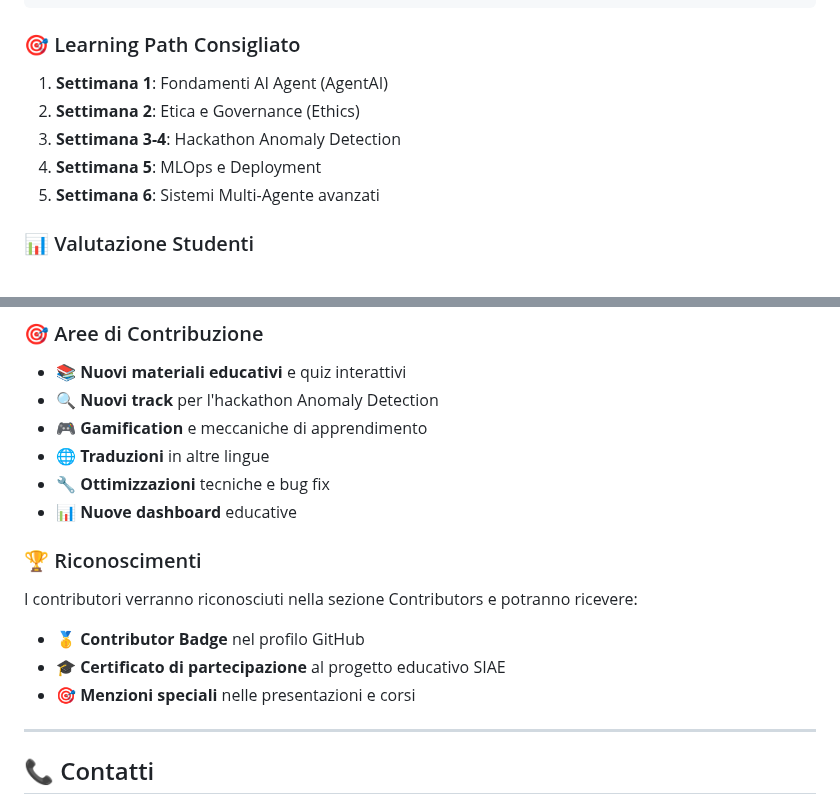
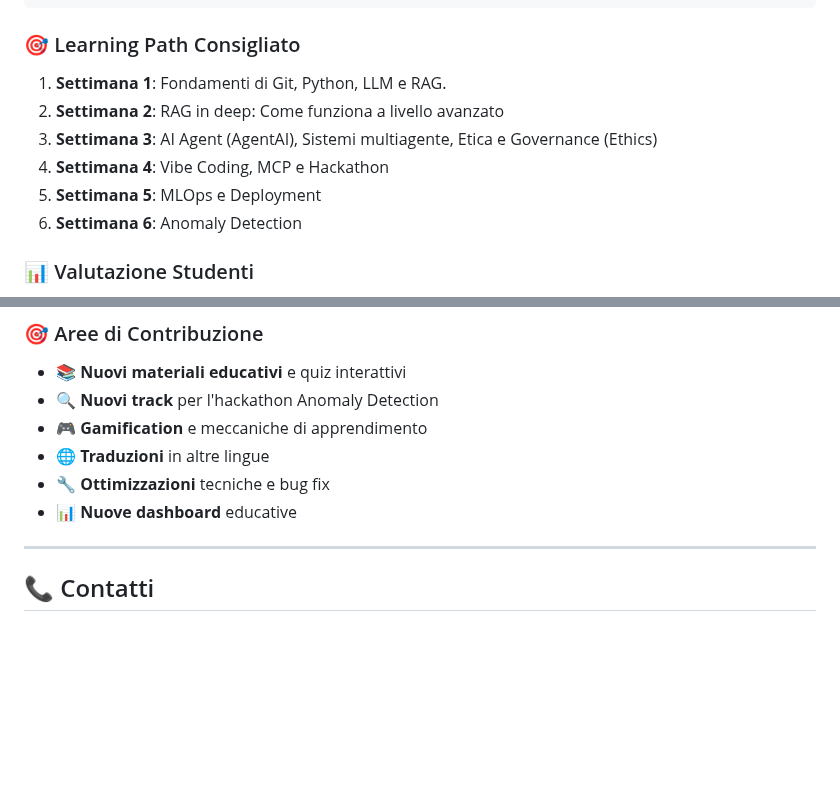
Before and after one commit to AnastasiaBrinati/Hackaton_AnomalyDetection, a Markdown page: README.md, 2 parts joined by grey strips. Rendered like a GitHub page; blank space fills up the shorter version.

```diff
--- a/README.md
+++ b/README.md
@@ -319,11 +319,12 @@ cd ../MLOps
 
 ### 🎯 Learning Path Consigliato
 
-1. **Settimana 1**: Fondamenti AI Agent (AgentAI)
-2. **Settimana 2**: Etica e Governance (Ethics)
-3. **Settimana 3-4**: Hackathon Anomaly Detection
+1. **Settimana 1**: Fondamenti di Git, Python, LLM e RAG.
+2. **Settimana 2**: RAG in deep: Come funziona a livello avanzato
+3. **Settimana 3**: AI Agent (AgentAI), Sistemi multiagente, Etica e Governance (Ethics)
+3. **Settimana 4**: Vibe Coding, MCP e Hackathon
 4. **Settimana 5**: MLOps e Deployment
-5. **Settimana 6**: Sistemi Multi-Agente avanzati
+5. **Settimana 6**: Anomaly Detection
 
 ### 📊 Valutazione Studenti
 
@@ -356,13 +357,6 @@ cd ../MLOps
 - 🌐 **Traduzioni** in altre lingue
 - 🔧 **Ottimizzazioni** tecniche e bug fix
 - 📊 **Nuove dashboard** educative
-
-### 🏆 Riconoscimenti
-
-I contributori verranno riconosciuti nella sezione Contributors e potranno ricevere:
-- 🥇 **Contributor Badge** nel profilo GitHub
-- 🎓 **Certificato di partecipazione** al progetto educativo SIAE
-- 🎯 **Menzioni speciali** nelle presentazioni e corsi
 
 ---
 
```
